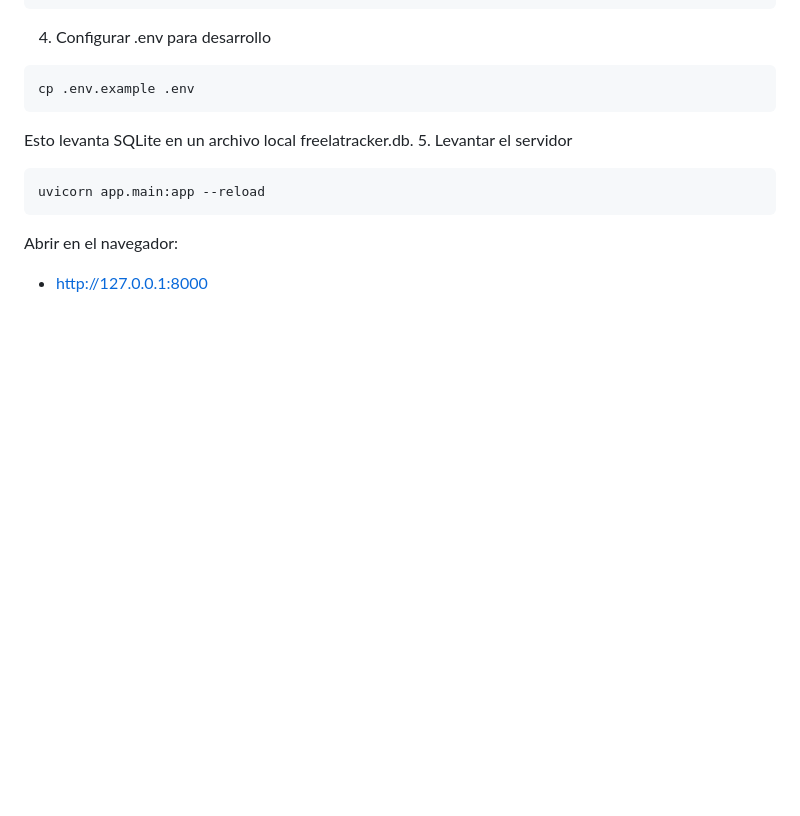
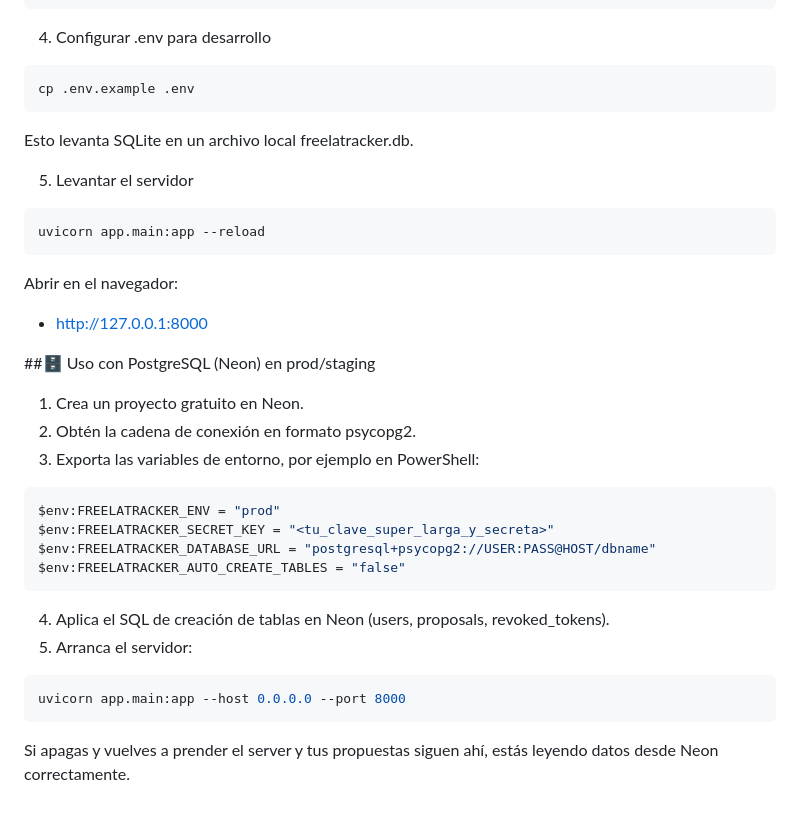
Before and after one commit to AnduX100/freelatracker, a Markdown page: README.md, the part around the change. Rendered like a GitHub page; blank space fills up the shorter version.

Commit message:
Update README with PostgreSQL usage instructions
Added instructions for using PostgreSQL with Neon in production/staging.

````diff
--- a/README.md
+++ b/README.md
@@ -104,9 +104,28 @@ pip install -r requirements.txt
 cp .env.example .env
 ```
 Esto levanta SQLite en un archivo local freelatracker.db.
+
 5. Levantar el servidor
 ```bash
 uvicorn app.main:app --reload
 ```
 Abrir en el navegador:
 - http://127.0.0.1:8000
+
+##🗄️ Uso con PostgreSQL (Neon) en prod/staging
+
+1. Crea un proyecto gratuito en Neon.
+2. Obtén la cadena de conexión en formato psycopg2.
+3. Exporta las variables de entorno, por ejemplo en PowerShell:
+```bash
+$env:FREELATRACKER_ENV = "prod"
+$env:FREELATRACKER_SECRET_KEY = "<tu_clave_super_larga_y_secreta>"
+$env:FREELATRACKER_DATABASE_URL = "postgresql+psycopg2://USER:PASS@HOST/dbname"
+$env:FREELATRACKER_AUTO_CREATE_TABLES = "false"
+```
+4. Aplica el SQL de creación de tablas en Neon (users, proposals, revoked_tokens).
+5. Arranca el servidor:
+```bash
+uvicorn app.main:app --host 0.0.0.0 --port 8000
+```
+Si apagas y vuelves a prender el server y tus propuestas siguen ahí, estás leyendo datos desde Neon correctamente.
````
